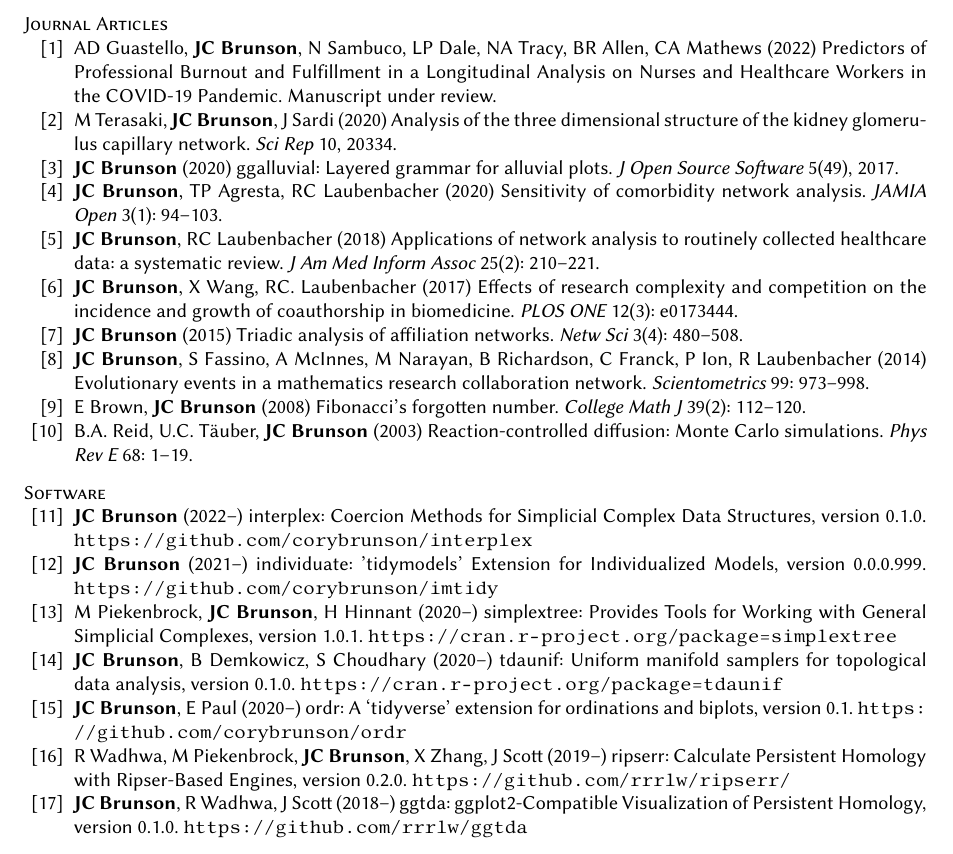
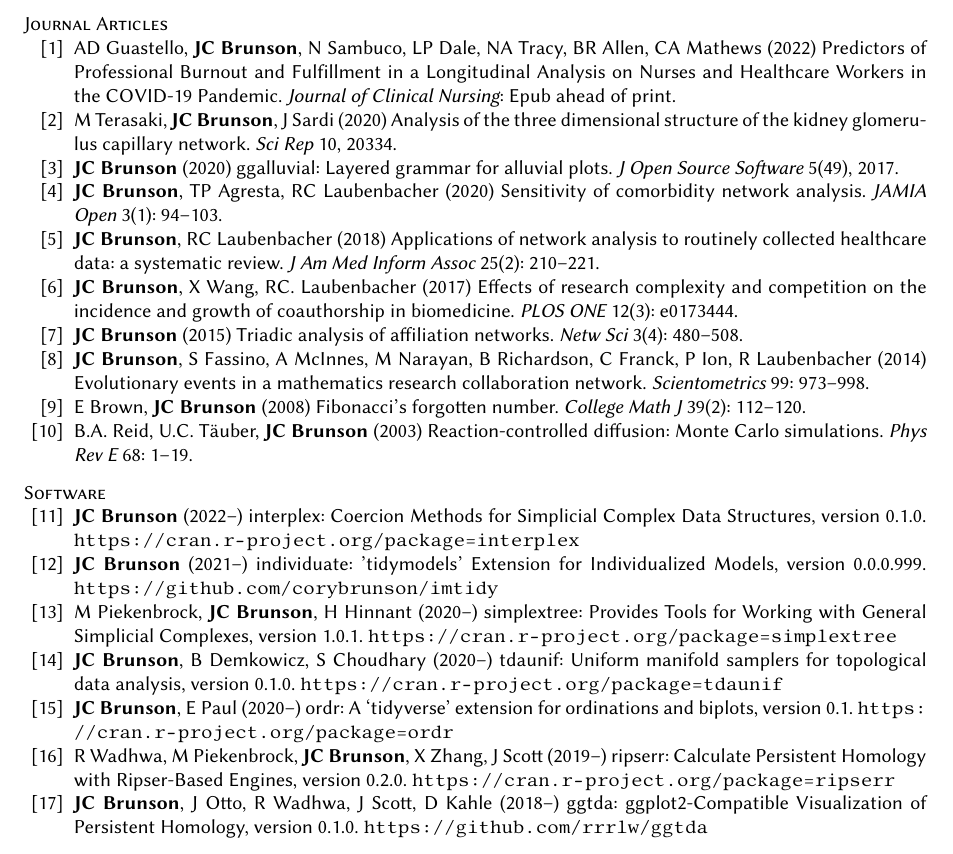
Before and after one commit to corybrunson/brunson-cv, a LaTeX CV (brunson-cv.tex): part of page 1 of 5, cut so that both start at the same text. Compiled offline with pdfLaTeX.

Commit message:
add authors to software + add epub to nursing paper

```diff
--- a/brunson-cv.tex
+++ b/brunson-cv.tex
@@ -85,7 +85,7 @@ BS, Mathematics; BS, Statistics; Virginia Tech, 2004.
 %\item
 %AD Guastello, {\bf JC Brunson}, N Sambuco, LP Dale, NA Tracy, BR Allen, CA Mathews (2022) Predictors of Professional Burnout and Fulfillment in a Longitudinal Analysis on Nurses and Healthcare Workers in the COVID-19 Pandemic. {\itshape J Clin Nurs} ?(?), ?--?.
 \item
-AD Guastello, {\bfseries JC Brunson}, N Sambuco, LP Dale, NA Tracy, BR Allen, CA Mathews (2022) Predictors of Professional Burnout and Fulfillment in a Longitudinal Analysis on Nurses and Healthcare Workers in the COVID-19 Pandemic. Manuscript under review.
+AD Guastello, {\bfseries JC Brunson}, N Sambuco, LP Dale, NA Tracy, BR Allen, CA Mathews (2022) Predictors of Professional Burnout and Fulfillment in a Longitudinal Analysis on Nurses and Healthcare Workers in the COVID-19 Pandemic. {\itshape Journal of Clinical Nursing}: Epub ahead of print.
 \item
 M Terasaki, {\bfseries JC Brunson}, J Sardi (2020) Analysis of the three dimensional structure of the kidney glomerulus capillary network. {\itshape Sci Rep} 10, 20334.
 \item
@@ -120,7 +120,7 @@ B.A. Reid, U.C. T\"{a}uber, {\bfseries JC Brunson} (2003) Reaction-controlled di
 %\item
 %{\bfseries JC Brunson} (2020) {\sffamily cerms}: Comparative Effectiveness Research using MarketScan tables. {\tt\small\nolinkurl{https://bitbucket.org/corybrunson/cerms}}
 \item
-{\bfseries JC Brunson} (2022--) {\sffamily interplex}: Coercion Methods for Simplicial Complex Data Structures, version 0.1.0. {\tt\small\nolinkurl{https://github.com/corybrunson/interplex}}
+{\bfseries JC Brunson} (2022--) {\sffamily interplex}: Coercion Methods for Simplicial Complex Data Structures, version 0.1.0. {\tt\small\nolinkurl{https://cran.r-project.org/package=interplex}}
 \item
 {\bfseries JC Brunson} (2021--) {\sffamily individuate}: 'tidymodels' Extension for Individualized Models, version 0.0.0.999. {\tt\small\nolinkurl{https://github.com/corybrunson/imtidy}}
 \item
@@ -128,11 +128,11 @@ M Piekenbrock, {\bfseries JC Brunson}, H Hinnant (2020--) {\sffamily simplextree
 \item
 {\bfseries JC Brunson}, B Demkowicz, S Choudhary (2020--) {\sffamily tdaunif}: Uniform manifold samplers for topological data analysis, version 0.1.0. {\tt\small\nolinkurl{https://cran.r-project.org/package=tdaunif}}
 \item
-{\bfseries JC Brunson}, E Paul (2020--) {\sffamily ordr}: A `tidyverse' extension for ordinations and biplots, version 0.1. {\tt\small\nolinkurl{https://github.com/corybrunson/ordr}}
+{\bfseries JC Brunson}, E Paul (2020--) {\sffamily ordr}: A `tidyverse' extension for ordinations and biplots, version 0.1. {\tt\small\nolinkurl{https://cran.r-project.org/package=ordr}}
 \item
-R Wadhwa, M Piekenbrock, {\bfseries JC Brunson}, X Zhang, J Scott (2019--) {\sffamily ripserr}: Calculate Persistent Homology with Ripser-Based Engines, version 0.2.0. {\tt\small\nolinkurl{https://github.com/rrrlw/ripserr/}}
+R Wadhwa, M Piekenbrock, {\bfseries JC Brunson}, X Zhang, J Scott (2019--) {\sffamily ripserr}: Calculate Persistent Homology with Ripser-Based Engines, version 0.2.0. {\tt\small\nolinkurl{https://cran.r-project.org/package=ripserr}}
 \item
-{\bfseries JC Brunson}, R Wadhwa, J Scott (2018--) {\sffamily ggtda}: ggplot2-Compatible Visualization of Persistent Homology, version 0.1.0. {\tt\small\nolinkurl{https://github.com/rrrlw/ggtda}}
+{\bfseries JC Brunson}, J Otto, R Wadhwa, J Scott, D Kahle (2018--) {\sffamily ggtda}: ggplot2-Compatible Visualization of Persistent Homology, version 0.1.0. {\tt\small\nolinkurl{https://github.com/rrrlw/ggtda}}
 \item
 {\bfseries JC Brunson}, QD Read (2015--) {\sffamily ggalluvial}: Alluvial Plots in `ggplot2', version 0.11.1. {\tt\small\nolinkurl{https://cran.r-project.org/package=ggalluvial}}
 \item
```
